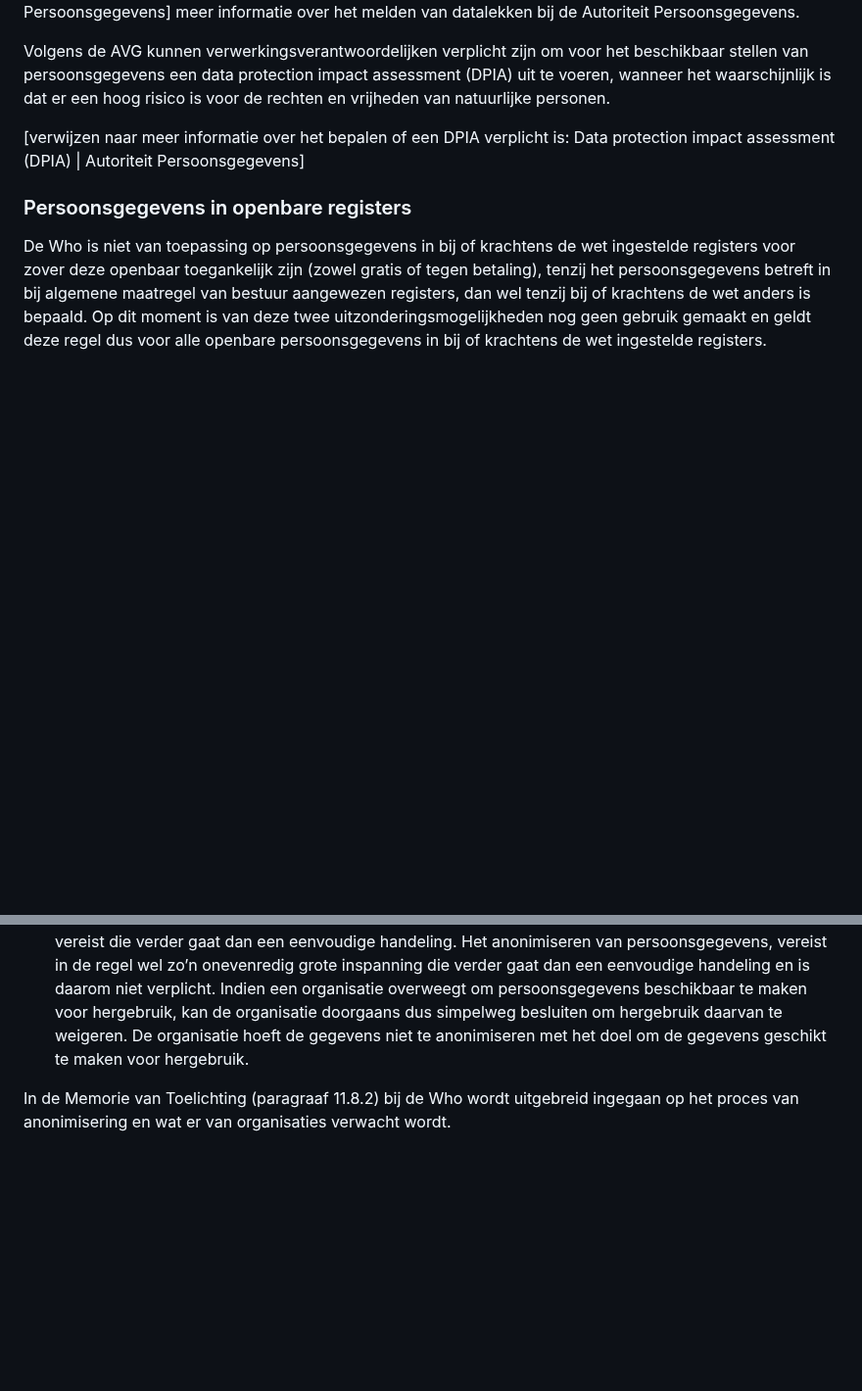
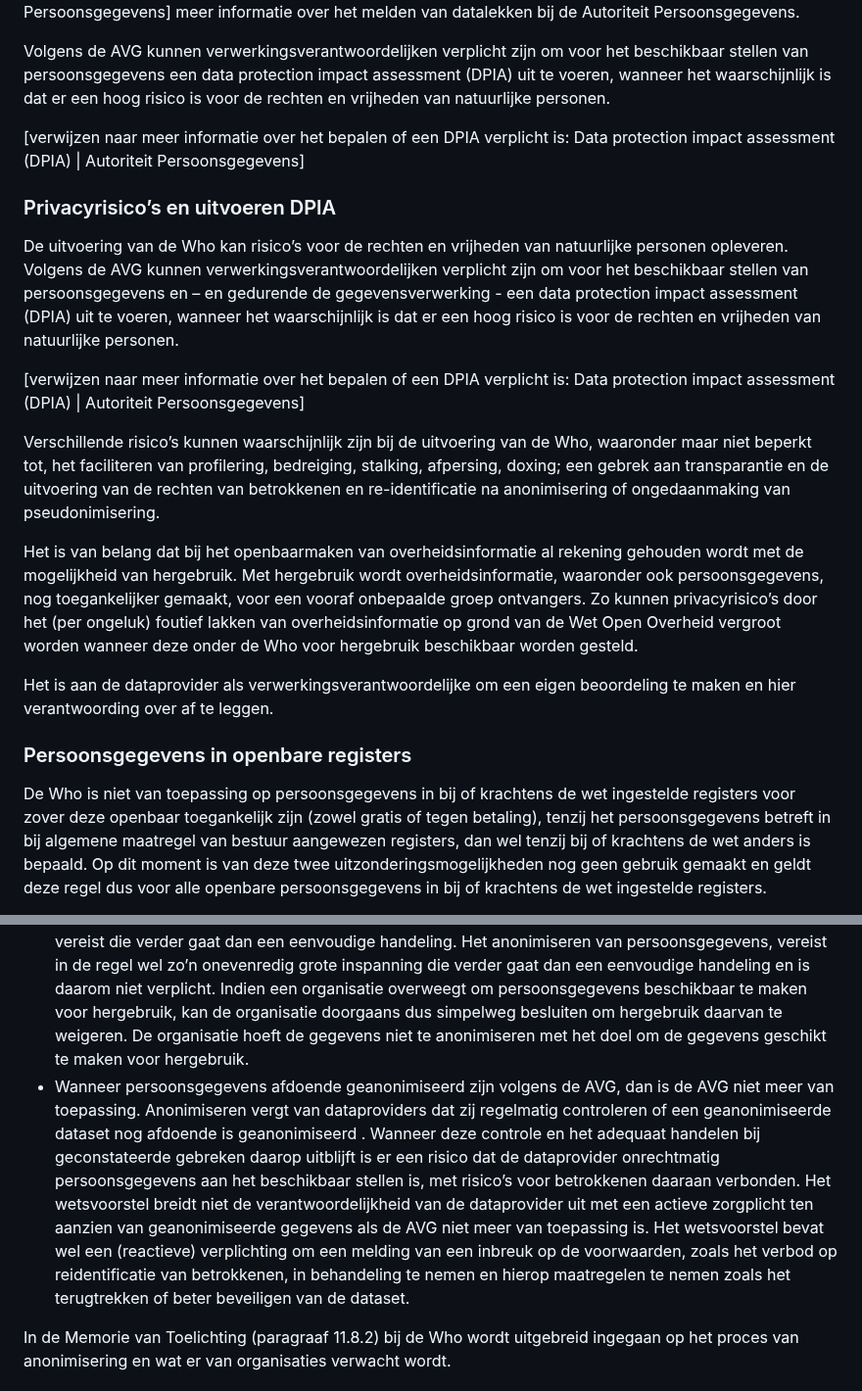
Before and after one commit to MinBZK/Handleiding-hWho, a Markdown page: Aanbevelingbescherming.md, 2 parts joined by grey strips. Shown at 98% size. Rendered like a GitHub page; blank space fills up the shorter version.

```diff
--- a/Aanbevelingbescherming.md
+++ b/Aanbevelingbescherming.md
@@ -18,6 +18,17 @@ Volgens de AVG kunnen verwerkingsverantwoordelijken verplicht zijn om voor het b
 
 [verwijzen naar meer informatie over het bepalen of een DPIA verplicht is: Data protection impact assessment (DPIA) | Autoriteit Persoonsgegevens]
 
+### Privacyrisico’s en uitvoeren DPIA
+De uitvoering van de Who kan risico’s voor de rechten en vrijheden van natuurlijke personen opleveren. Volgens de AVG kunnen verwerkingsverantwoordelijken verplicht zijn om voor het beschikbaar stellen van persoonsgegevens en – en gedurende de gegevensverwerking - een data protection impact assessment (DPIA) uit te voeren, wanneer het waarschijnlijk is dat er een hoog risico is voor de rechten en vrijheden van natuurlijke personen.
+
+[verwijzen naar meer informatie over het bepalen of een DPIA verplicht is: Data protection impact assessment (DPIA) | Autoriteit Persoonsgegevens]
+
+Verschillende risico’s kunnen waarschijnlijk zijn bij de uitvoering van de Who, waaronder maar niet beperkt tot, het faciliteren van profilering, bedreiging, stalking, afpersing, doxing; een gebrek aan transparantie en de uitvoering van de rechten van betrokkenen en re-identificatie na anonimisering of ongedaanmaking van pseudonimisering.
+
+Het is van belang dat bij het openbaarmaken van overheidsinformatie al rekening gehouden wordt met de mogelijkheid van hergebruik. Met hergebruik wordt overheidsinformatie, waaronder ook persoonsgegevens, nog toegankelijker gemaakt, voor een vooraf onbepaalde groep ontvangers. Zo kunnen privacyrisico’s door het (per ongeluk) foutief lakken van overheidsinformatie op grond van de Wet Open Overheid vergroot worden wanneer deze onder de Who voor hergebruik beschikbaar worden gesteld.
+
+Het is aan de dataprovider als verwerkingsverantwoordelijke om een eigen beoordeling te maken en hier verantwoording over af te leggen.
+
 ### Persoonsgegevens in openbare registers
 
 De Who is niet van toepassing op persoonsgegevens in bij of krachtens de wet ingestelde registers voor zover deze openbaar toegankelijk zijn (zowel gratis of tegen betaling), tenzij het persoonsgegevens betreft in bij algemene maatregel van bestuur aangewezen registers, dan wel tenzij bij of krachtens de wet anders is bepaald. Op dit moment is van deze twee uitzonderingsmogelijkheden nog geen gebruik gemaakt en geldt deze regel dus voor alle openbare persoonsgegevens in bij of krachtens de wet ingestelde registers.
@@ -36,6 +47,7 @@ Anonimisering van informatie (met persoonsgegevens) is een middel om de voordele
 - Anonimisering blijkt in de praktijk een uitdaging omdat door nieuwe technieken en het streven naar meer beschikbare open data het steeds gemakkelijker is om persoonsgegevens af te leiden uit datasets die dergelijke gegevens op het eerste gezicht niet lijken te bevatten, daarom moet periodiek herbeoordeeld worden of de gegevens nog steeds voldoende beschermd zijn.
 - Anonimisering kan kosten meebrengen. Die kostprijs mag meegenomen worden als één van de componenten van de marginale kosten voor hergebruik.
 - Anonimisering van informatie is volgens de wet geen verplichting (artikel 2, lid 5 Who). De verplichtingen om gegevens voor hergebruik beschikbaar te maken, houden geen verplichting in om documenten te creëren of aan te passen of om uittreksels te verstrekken indien dit een onevenredig grote inspanning vereist die verder gaat dan een eenvoudige handeling. Het anonimiseren van persoonsgegevens, vereist in de regel wel zo’n onevenredig grote inspanning die verder gaat dan een eenvoudige handeling en is daarom niet verplicht. Indien een organisatie overweegt om persoonsgegevens beschikbaar te maken voor hergebruik, kan de organisatie doorgaans dus simpelweg besluiten om hergebruik daarvan te weigeren. De organisatie hoeft de gegevens niet te anonimiseren met het doel om de gegevens geschikt te maken voor hergebruik.
+- Wanneer persoonsgegevens afdoende geanonimiseerd zijn volgens de AVG, dan is de AVG niet meer van toepassing. Anonimiseren vergt van dataproviders dat zij regelmatig controleren of een geanonimiseerde dataset nog afdoende is geanonimiseerd . Wanneer deze controle en het adequaat handelen bij geconstateerde gebreken daarop uitblijft is er een risico dat de dataprovider onrechtmatig persoonsgegevens aan het beschikbaar stellen is, met risico’s voor betrokkenen daaraan verbonden. Het wetsvoorstel breidt niet de verantwoordelijkheid van de dataprovider uit met een actieve zorgplicht ten aanzien van geanonimiseerde gegevens als de AVG niet meer van toepassing is. Het wetsvoorstel bevat wel een (reactieve) verplichting om een melding van een inbreuk op de voorwaarden, zoals het verbod op reidentificatie van betrokkenen, in behandeling te nemen en hierop maatregelen te nemen zoals het terugtrekken of beter beveiligen van de dataset.
 
 In de Memorie van Toelichting (paragraaf 11.8.2) bij de Who wordt uitgebreid ingegaan op het proces van anonimisering en wat er van organisaties verwacht wordt.
 
```
